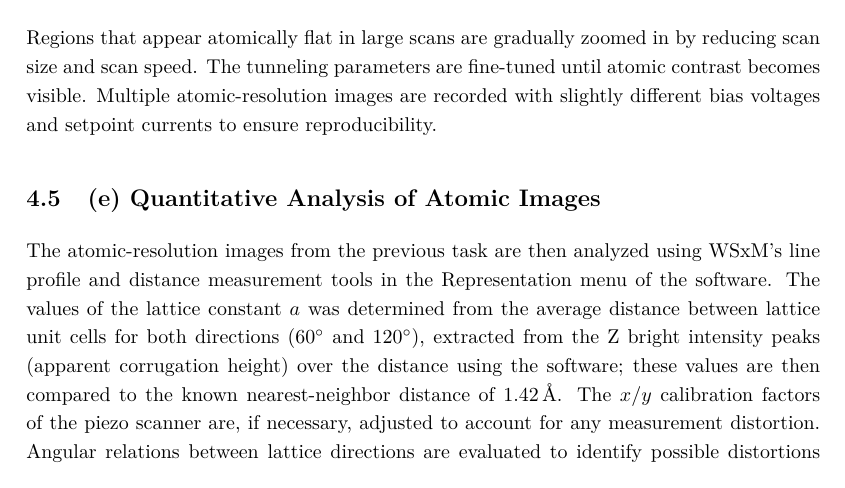
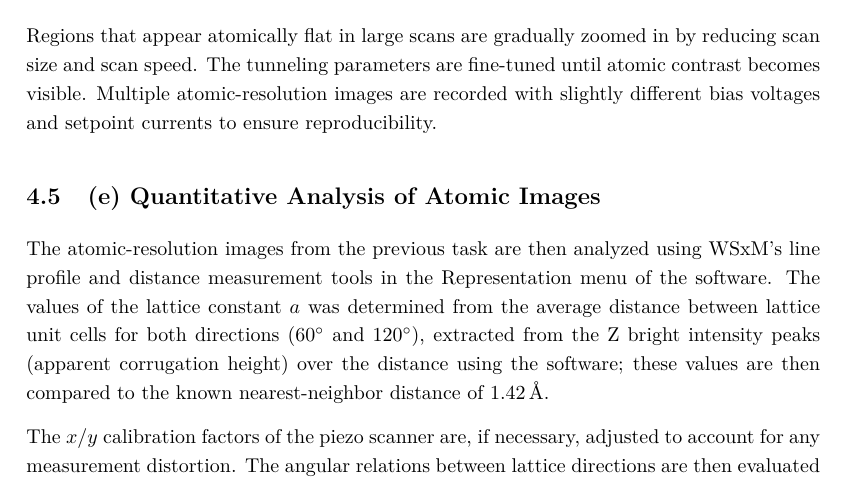
Before and after one commit to cembomembo/FP-Rastertunnelmikroskopie, a LaTeX document (Evaluation/Evaluation_STM.tex): part of page 16 of 23, cut so that both start at the same text. Compiled offline with pdfLaTeX.

Commit message:
Small changes in procedure part

```diff
--- a/Evaluation/Evaluation_STM.tex
+++ b/Evaluation/Evaluation_STM.tex
@@ -583,9 +583,10 @@ Multiple atomic-resolution images are recorded with slightly different bias volt
 
 \subsection{(e) Quantitative Analysis of Atomic Images}
 
-The atomic-resolution images from the previous task are then analyzed using WSxM's line profile and distance measurement tools in the Representation menu of the software. The values of the lattice constant $a$ was determined from the average distance between lattice unit cells for both directions (\ang{60} and \ang{120}), extracted from the Z bright intensity peaks (apparent corrugation height) over the distance using the software; these values are then compared to the known nearest-neighbor distance of \SI{1.42}{\angstrom}.
-The $x/y$ calibration factors of the piezo scanner are, if necessary, adjusted to account for any measurement distortion.
-Angular relations between lattice directions are evaluated to identify possible distortions due to drift or scanner nonlinearity.
+The atomic-resolution images from the previous task are then analyzed using WSxM's line profile and distance measurement tools in the Representation menu of the software.
+The values of the lattice constant $a$ was determined from the average distance between lattice unit cells for both directions (\ang{60} and \ang{120}), extracted from the Z bright intensity peaks (apparent corrugation height) over the distance using the software; these values are then compared to the known nearest-neighbor distance of \SI{1.42}{\angstrom}.
+
+The $x/y$ calibration factors of the piezo scanner are, if necessary, adjusted to account for any measurement distortion. The angular relations between lattice directions are then evaluated to identify possible distortions due to drift or scanner nonlinearity.
 
 \subsection{(f) Fourier Analysis}
 
```
